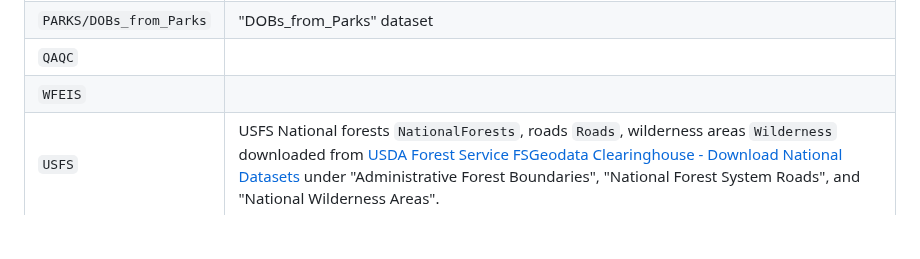
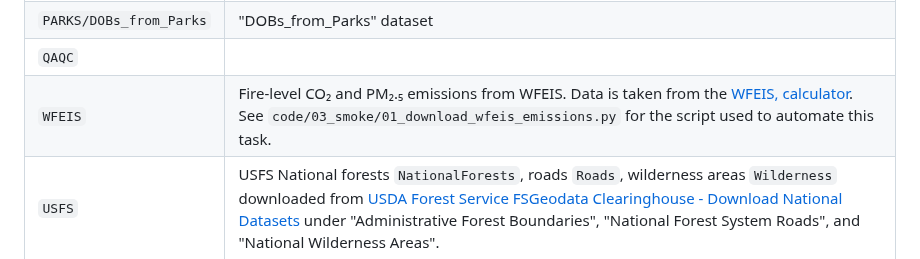
Before and after one commit to frederikstrabo/cost-effective-fuel-treatments, a Markdown page: readme.md, the part around the change. Rendered like a GitHub page; blank space fills up the shorter version.

```diff
--- a/readme.md
+++ b/readme.md
@@ -17,7 +17,7 @@ Data folder     | Description
 `PARKS`                           | Any datasets taken from Parks, e.g. "DOBs_from_Parks"
 `PARKS/DOBs_from_Parks`           | "DOBs_from_Parks" dataset
 `QAQC`                            |
-`WFEIS`                           |
+`WFEIS`                           | Fire-level CO₂ and PM₂.₅ emissions from WFEIS. Data is taken from the [WFEIS, calculator](https://wfeis.mtri.org/calculator). See `code/03_smoke/01_download_wfeis_emissions.py` for the script used to automate this task.
 `USFS`                            | USFS National forests `NationalForests`, roads `Roads`, wilderness areas `Wilderness` downloaded from [USDA Forest Service FSGeodata Clearinghouse - Download National Datasets](https://data.fs.usda.gov/geodata/edw/datasets.php) under "Administrative Forest Boundaries",  "National Forest System Roads", and "National Wilderness Areas".
 `Wen2023`                         | `clean` data folder taken from Wen et al. (2023) replication data. Downloaded from [Dropbox](https://www.dropbox.com/scl/fo/qb71jdvbc2r1zr8x22y6d/AKHgWH7t3MNfXMOc3L8pV3k?rlkey=iftnzzza6w1rqqw9yvnzdzg3w&e=1&dl=0)
 `WUI`                             | Census block WUI polygons from Radeloff et al. (2023). Downloaded from [The 1990-2020 wildland-urban interface of the conterminous United States - geospatial data (4th Edition)](https://www.fs.usda.gov/rds/archive/catalog/RDS-2015-0012-4)
```
